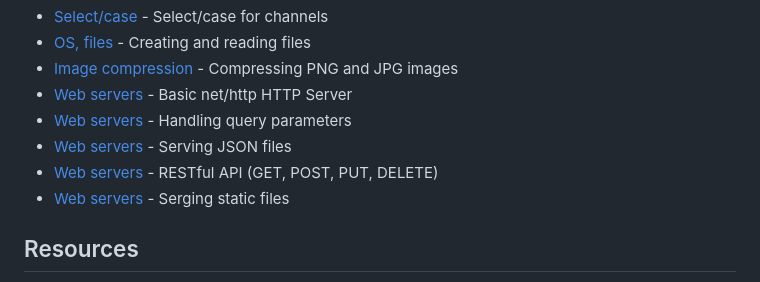
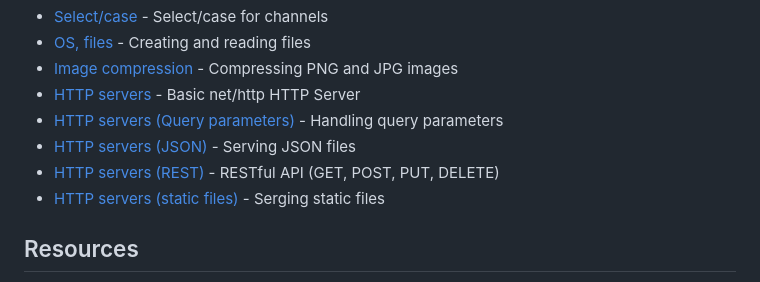
Before and after one commit to erickribeiro-dev/learning-go, a Markdown page: README.md, the part around the change. GitHub-like rendering.

Commit message:
Update README.md
updated names

```diff
--- a/README.md
+++ b/README.md
@@ -40,11 +40,11 @@ Learn about the Go programming language, its libraries and frameworks.
 - [Select/case](src/37_channels_select.go) - Select/case for channels
 - [OS, files](src/40_files.go) - Creating and reading files
 - [Image compression](src/41_image_compression.go) - Compressing PNG and JPG images
-- [Web servers](src/50_web_server.go) - Basic net/http HTTP Server
-- [Web servers](src/51_web_server_query.go) - Handling query parameters
-- [Web servers](src/52_web_server_json.go) - Serving JSON files
-- [Web servers](src/53_web_server_rest.go) - RESTful API (GET, POST, PUT, DELETE)
-- [Web servers](src/54_web_server_static_files.go) - Serging static files
+- [HTTP servers](src/50_web_server.go) - Basic net/http HTTP Server
+- [HTTP servers (Query parameters)](src/51_web_server_query.go) - Handling query parameters
+- [HTTP servers (JSON)](src/52_web_server_json.go) - Serving JSON files
+- [HTTP servers (REST)](src/53_web_server_rest.go) - RESTful API (GET, POST, PUT, DELETE)
+- [HTTP servers (static files)](src/54_web_server_static_files.go) - Serging static files
 
 ## Resources
 
```
